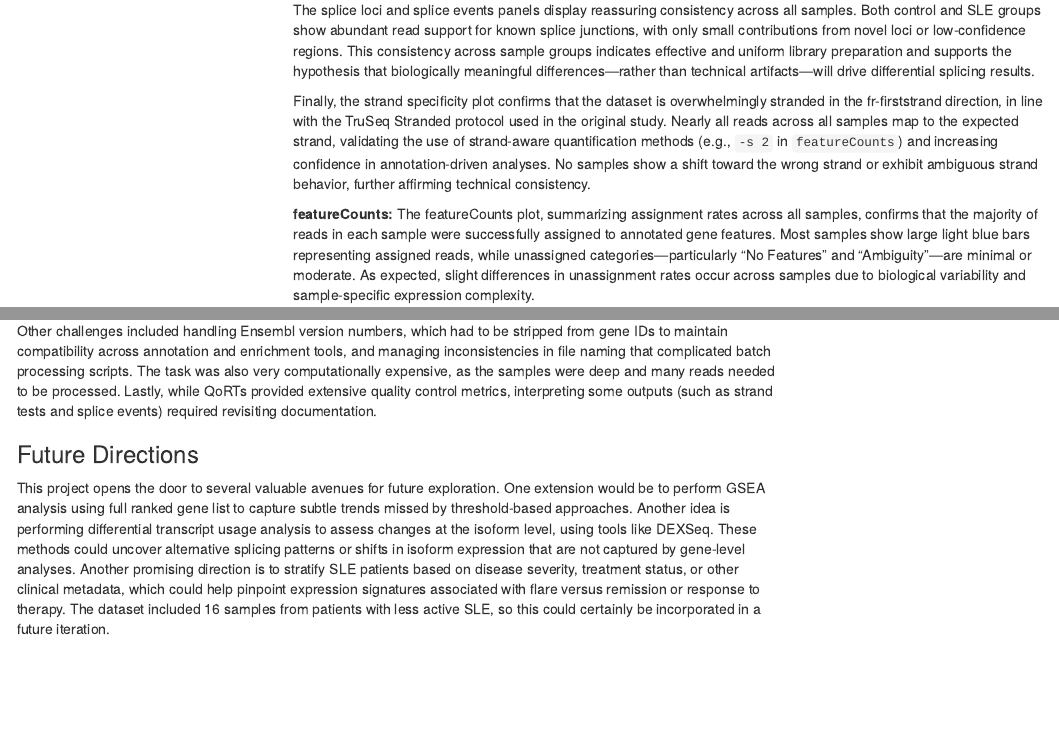
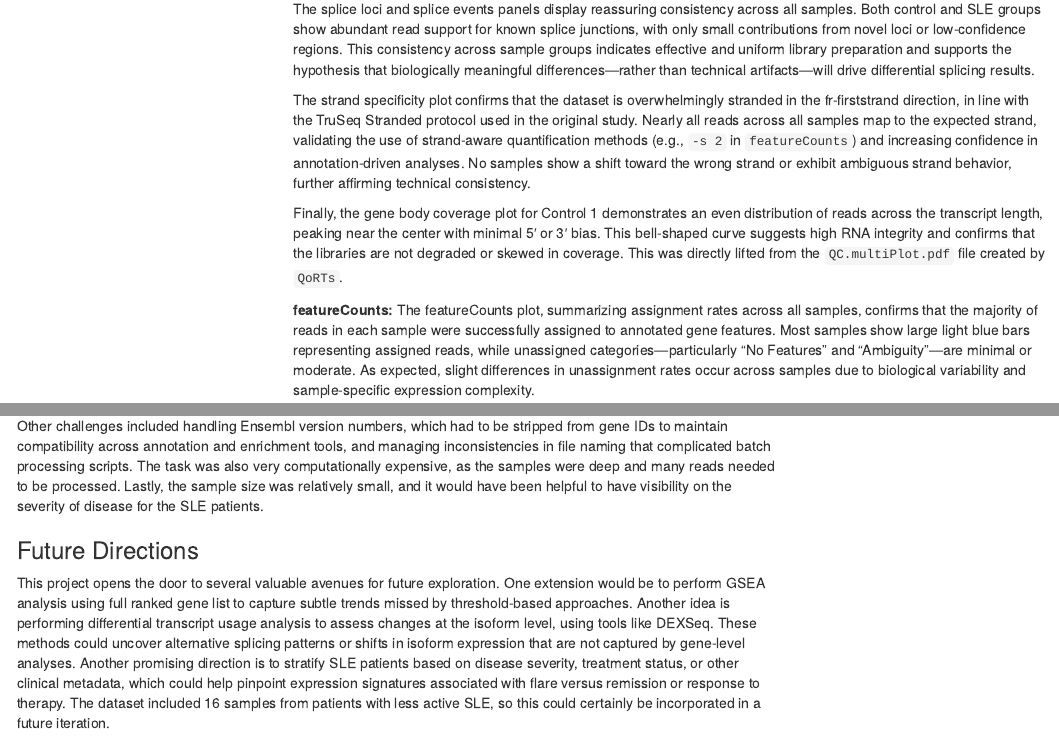
Before and after one commit to Parouz/angsd_project, an R Markdown document (project_report_par4012.Rmd): the page in a window 1100 px wide, from 13560 px down before the commit and from 14140 px down after it, so that both start at the same text, and a second part further down, joined at a grey line. Rendered offline with R 4.5, knitr and Pandoc, with nearby package versions; some code elsewhere in the file could not run offline; menus at the side of the page are left out.

Commit message:
Final submission. Added minor edits to the presentation and the report, including tweaking one of the challenges, and including a body coverage plot.

```diff
--- a/project_report_par4012.Rmd
+++ b/project_report_par4012.Rmd
@@ -322,7 +323,9 @@ QoRTs results offer complementary insight into read distribution across genic an
 
 The splice loci and splice events panels display reassuring consistency across all samples. Both control and SLE groups show abundant read support for known splice junctions, with only small contributions from novel loci or low-confidence regions. This consistency across sample groups indicates effective and uniform library preparation and supports the hypothesis that biologically meaningful differences—rather than technical artifacts—will drive differential splicing results.
 
-Finally, the strand specificity plot confirms that the dataset is overwhelmingly stranded in the fr-firststrand direction, in line with the TruSeq Stranded protocol used in the original study. Nearly all reads across all samples map to the expected strand, validating the use of strand-aware quantification methods (e.g., `-s 2` in `featureCounts`) and increasing confidence in annotation-driven analyses. No samples show a shift toward the wrong strand or exhibit ambiguous strand behavior, further affirming technical consistency.
+The strand specificity plot confirms that the dataset is overwhelmingly stranded in the fr-firststrand direction, in line with the TruSeq Stranded protocol used in the original study. Nearly all reads across all samples map to the expected strand, validating the use of strand-aware quantification methods (e.g., `-s 2` in `featureCounts`) and increasing confidence in annotation-driven analyses. No samples show a shift toward the wrong strand or exhibit ambiguous strand behavior, further affirming technical consistency.
+
+Finally, the gene body coverage plot for Control 1 demonstrates an even distribution of reads across the transcript length, peaking near the center with minimal 5′ or 3′ bias. This bell-shaped curve suggests high RNA integrity and confirms that the libraries are not degraded or skewed in coverage. This was directly lifted from the `QC.multiPlot.pdf` file created by `QoRTs`.
 
 **featureCounts:**
 The featureCounts plot, summarizing assignment rates across all samples, confirms that the majority of reads in each sample were successfully assigned to annotated gene features. Most samples show large light blue bars representing assigned reads, while unassigned categories—particularly “No Features” and “Ambiguity”—are minimal or moderate. As expected, slight differences in unassignment rates occur across samples due to biological variability and sample-specific expression complexity.
@@ -640,11 +643,12 @@ Moreover, gene ontology enrichment analysis using clusterProfiler and visualizat
 [^2]: Hao Li, Afroditi Boulougoura, Yushiro Endo, George C. Tsokos, Abnormalities of T cells in systemic lupus erythematosus: new insights in pathogenesis and therapeutic strategies, Journal of Autoimmunity, Volume 132, 2022, 102870, ISSN 0896-8411, https://doi.org/10.1016/j.jaut.2022.102870.
 
 ### Challenges
+
 Several technical challenges emerged during the execution of this project, many of which offered learning opportunities. One of the earliest issues stemmed from the stringency of the STAR alignment parameters, particularly the use of --outFilterMultimapNmax 1, which discards any reads that map to more than one genomic location. While this ensures high-confidence alignments, it is overly conservative for transcriptomic data, where multimapping often reflects biological realities such as gene families, pseudogenes, or paralogs. A more nuanced approach would be to retain multimappers and allow downstream tools (e.g., feature quantifiers or statistical models) to handle them appropriately.
 
 Another significant oversight occurred during the initial run of featureCounts, where I failed to include the --countReadPairs flag. This led to an overestimation of counts by roughly a factor of two, since paired-end reads were counted individually rather than as fragments. I later reran the analysis with the correct flag, ensuring accurate fragment-level quantification. Similarly, I initially neglected to specify the library strandedness using the -s flag in featureCounts, even though the library preparation protocol (TruSeq Stranded mRNA) produces strand-specific data. After identifying this, I corrected the command to use -s 2, ensuring reads were assigned to the correct strand, which is crucial for avoiding ambiguous gene assignments, especially in densely transcribed regions.
 
-Other challenges included handling Ensembl version numbers, which had to be stripped from gene IDs to maintain compatibility across annotation and enrichment tools, and managing inconsistencies in file naming that complicated batch processing scripts. The task was also very computationally expensive, as the samples were deep and many reads needed to be processed. Lastly, while QoRTs provided extensive quality control metrics, interpreting some outputs (such as strand tests and splice events) required revisiting documentation.
+Other challenges included handling Ensembl version numbers, which had to be stripped from gene IDs to maintain compatibility across annotation and enrichment tools, and managing inconsistencies in file naming that complicated batch processing scripts. The task was also very computationally expensive, as the samples were deep and many reads needed to be processed. Lastly, the sample size was relatively small, and it would have been helpful to have visibility on the severity of disease for the SLE patients.
 
 ### Future Directions
 
```
Also changed, not shown: graphics/gene_body_coverage.png (added), project_report_par4012.Rmd (1 more changed lines), 2 other files.
